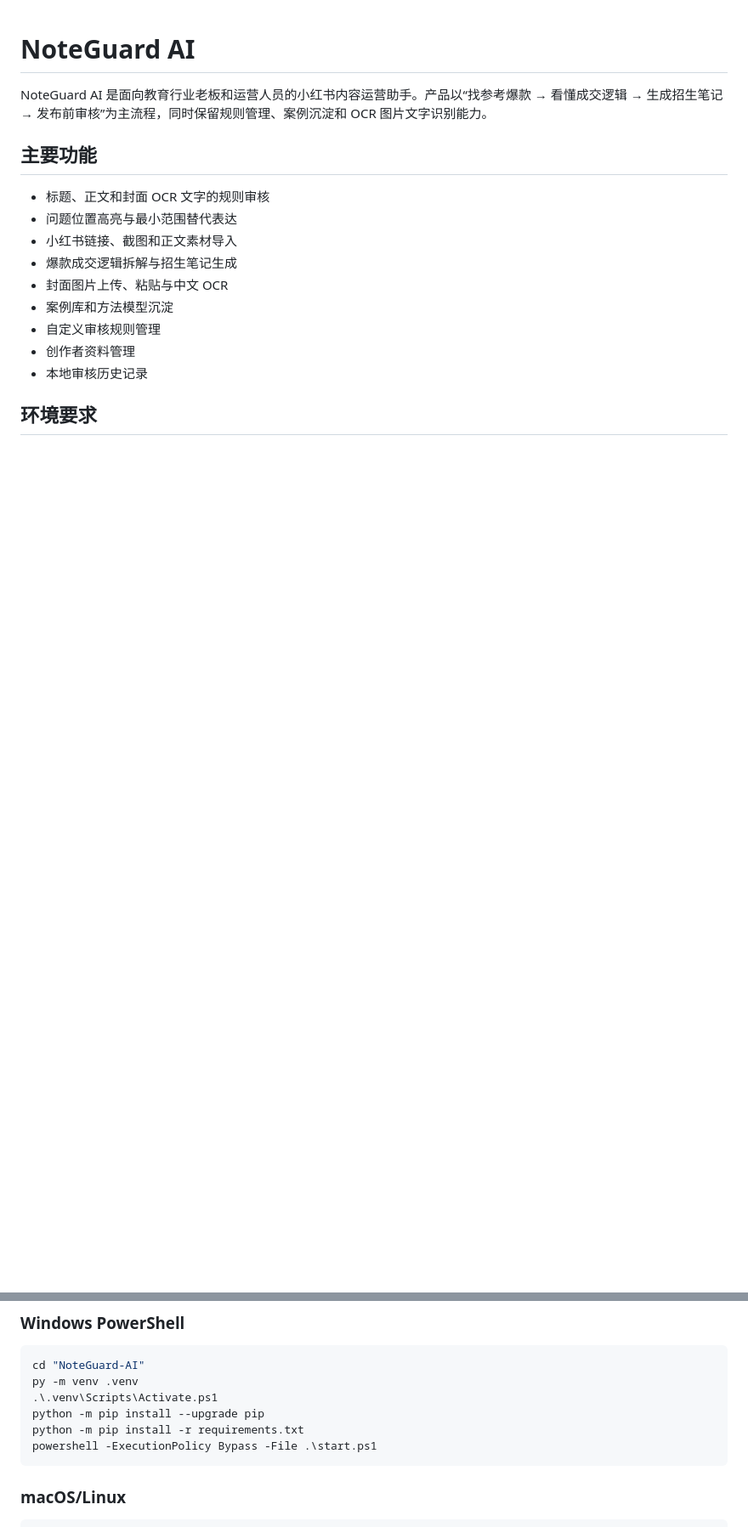
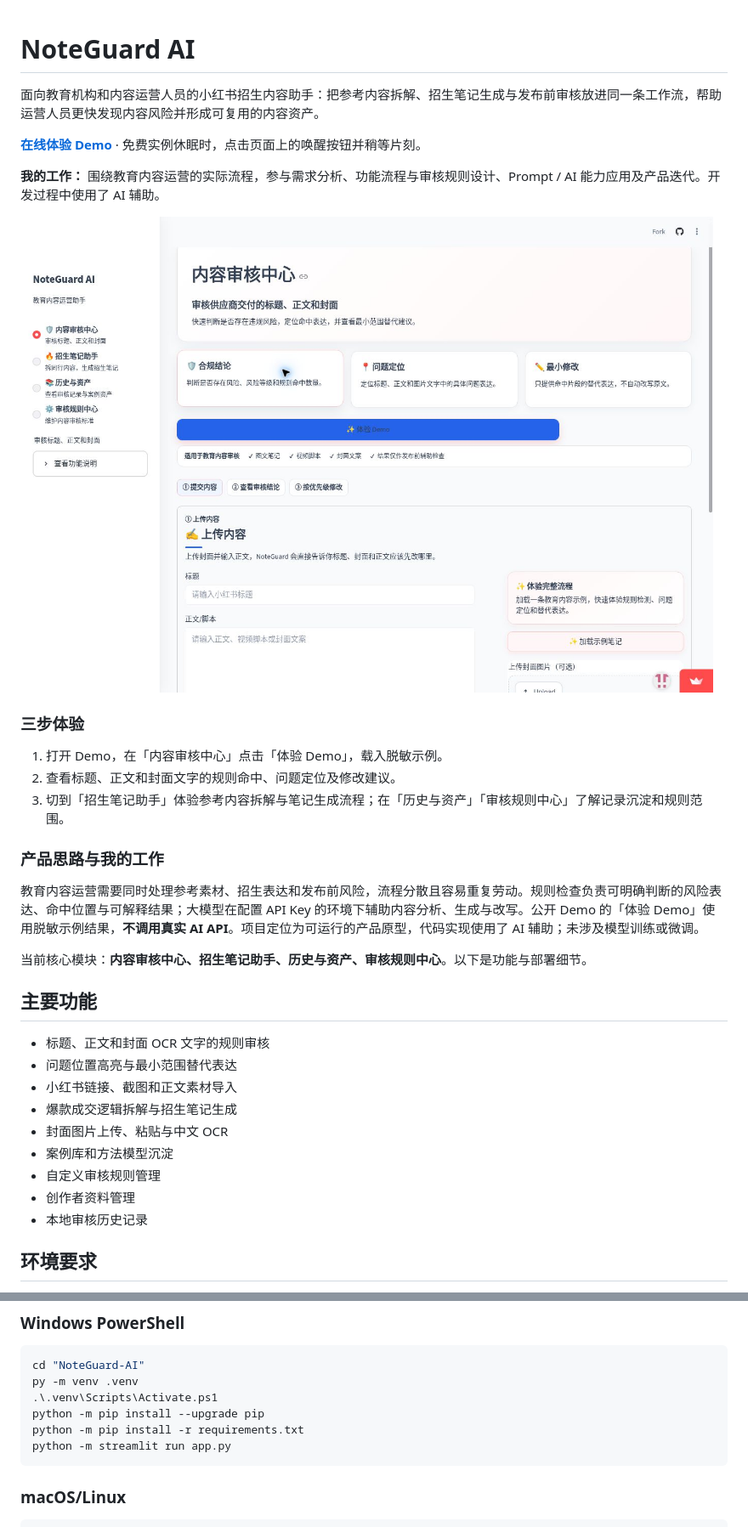
Before and after one commit to cuiliya521/NoteGuard-AI, a Markdown page: README.md, 2 parts joined by grey strips. Shown at 85% size. Rendered like a GitHub page; blank space fills up the shorter version.

Commit message:
Present NoteGuard AI demo and product story
Updated the README to clarify the purpose and workflow of NoteGuard AI, added a demo link, and revised the installation instructions.

````diff
--- a/README.md
+++ b/README.md
@@ -1,6 +1,24 @@
 # NoteGuard AI
 
-NoteGuard AI 是面向教育行业老板和运营人员的小红书内容运营助手。产品以“找参考爆款 → 看懂成交逻辑 → 生成招生笔记 → 发布前审核”为主流程，同时保留规则管理、案例沉淀和 OCR 图片文字识别能力。
+面向教育机构和内容运营人员的小红书招生内容助手：把参考内容拆解、招生笔记生成与发布前审核放进同一条工作流，帮助运营人员更快发现内容风险并形成可复用的内容资产。
+
+**[在线体验 Demo](https://noteguard-ai-jwmmq9gayaddm6qkrey3cn.streamlit.app/)** · 免费实例休眠时，点击页面上的唤醒按钮并稍等片刻。
+
+**我的工作：** 围绕教育内容运营的实际流程，参与需求分析、功能流程与审核规则设计、Prompt / AI 能力应用及产品迭代。开发过程中使用了 AI 辅助。
+
+![NoteGuard AI 内容审核中心界面](noteguard-audit.jpg)
+
+### 三步体验
+
+1. 打开 Demo，在「内容审核中心」点击「体验 Demo」，载入脱敏示例。
+2. 查看标题、正文和封面文字的规则命中、问题定位及修改建议。
+3. 切到「招生笔记助手」体验参考内容拆解与笔记生成流程；在「历史与资产」「审核规则中心」了解记录沉淀和规则范围。
+
+### 产品思路与我的工作
+
+教育内容运营需要同时处理参考素材、招生表达和发布前风险，流程分散且容易重复劳动。规则检查负责可明确判断的风险表达、命中位置与可解释结果；大模型在配置 API Key 的环境下辅助内容分析、生成与改写。公开 Demo 的「体验 Demo」使用脱敏示例结果，**不调用真实 AI API**。项目定位为可运行的产品原型，代码实现使用了 AI 辅助；未涉及模型训练或微调。
+
+当前核心模块：**内容审核中心、招生笔记助手、历史与资产、审核规则中心**。以下是功能与部署细节。
 
 ## 主要功能
 
@@ -66,7 +84,7 @@ py -m venv .venv
 .\.venv\Scripts\Activate.ps1
 python -m pip install --upgrade pip
 python -m pip install -r requirements.txt
-powershell -ExecutionPolicy Bypass -File .\start.ps1
+python -m streamlit run app.py
 ```
 
 ### macOS/Linux
````
